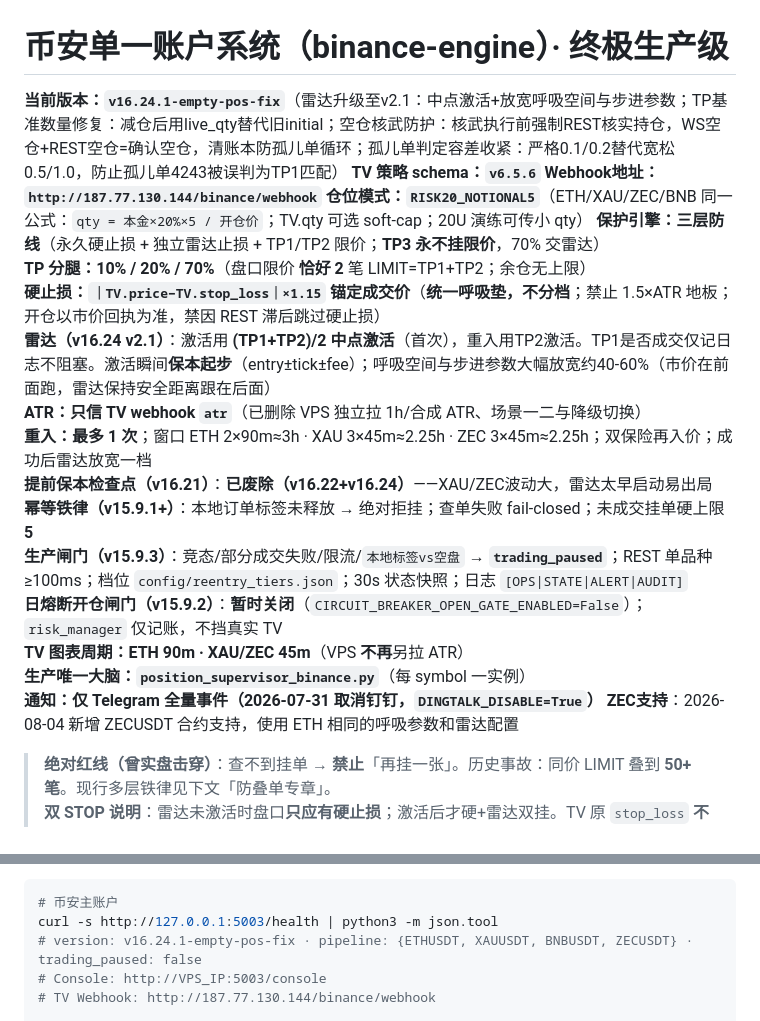
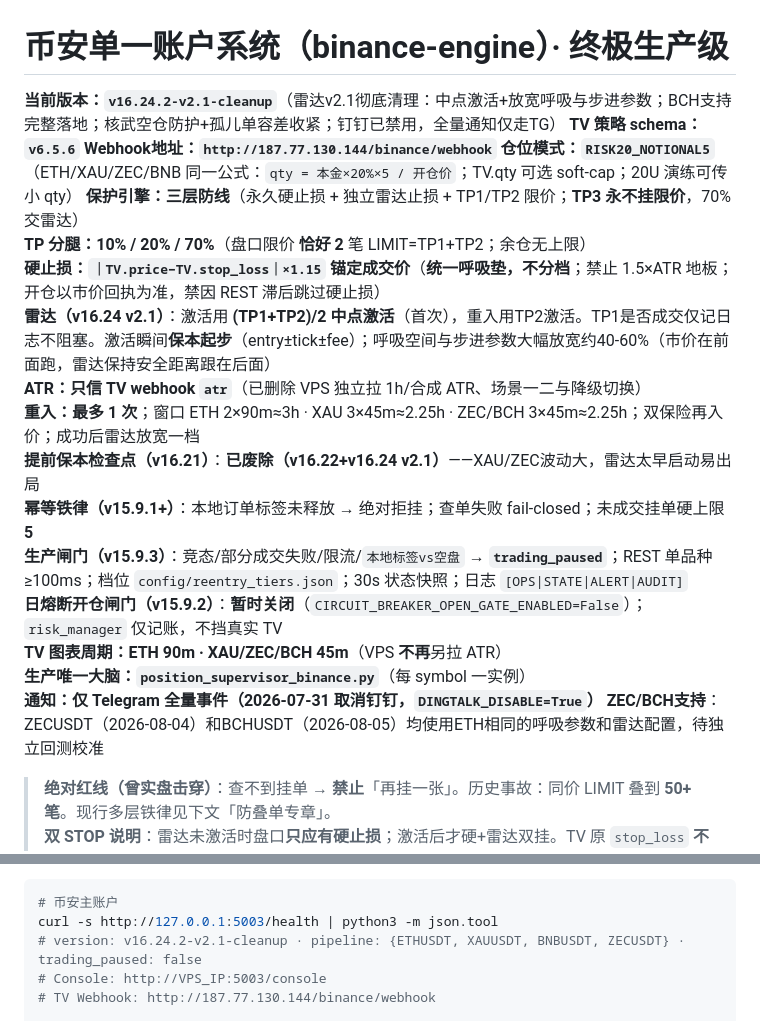
Before and after one commit to vivian5285/eth-webhook-server, a Markdown page: README.md, 2 parts joined by grey strips. Drawn GitHub-style.

Commit message:
docs: v16.24.2 README更新 - v2.1彻底落地+BCH支持+钉钉禁用说明
Co-authored-by: Cursor <cursoragent@cursor.com>

````diff
--- a/README.md
+++ b/README.md
@@ -1,6 +1,6 @@
 # 币安单一账户系统（binance-engine）· 终极生产级
 
-**当前版本：`v16.24.1-empty-pos-fix`**（雷达升级至v2.1：中点激活+放宽呼吸空间与步进参数；TP基准数量修复：减仓后用live_qty替代旧initial；空仓核武防护：核武执行前强制REST核实持仓，WS空仓+REST空仓=确认空仓，清账本防孤儿单循环；孤儿单判定容差收紧：严格0.1/0.2替代宽松0.5/1.0，防止孤儿单4243被误判为TP1匹配）
+**当前版本：`v16.24.2-v2.1-cleanup`**（雷达v2.1彻底清理：中点激活+放宽呼吸与步进参数；BCH支持完整落地；核武空仓防护+孤儿单容差收紧；钉钉已禁用，全量通知仅走TG）
 **TV 策略 schema：`v6.5.6`**
 **Webhook地址：`http://187.77.130.144/binance/webhook`**
 **仓位模式：`RISK20_NOTIONAL5`**（ETH/XAU/ZEC/BNB 同一公式：`qty = 本金×20%×5 / 开仓价`；TV.qty 可选 soft-cap；20U 演练可传小 qty）
@@ -9,15 +9,15 @@
 **硬止损：`｜TV.price−TV.stop_loss｜×1.15` 锚定成交价**（**统一呼吸垫，不分档**；禁止 1.5×ATR 地板；开仓以市价回执为准，禁因 REST 滞后跳过硬止损）
 **雷达（v16.24 v2.1）**：激活用 **(TP1+TP2)/2 中点激活**（首次），重入用TP2激活。TP1是否成交仅记日志不阻塞。激活瞬间**保本起步**（entry±tick±fee）；呼吸空间与步进参数大幅放宽约40-60%（市价在前面跑，雷达保持安全距离跟在后面）
 **ATR：只信 TV webhook `atr`**（已删除 VPS 独立拉 1h/合成 ATR、场景一二与降级切换）
-**重入：最多 1 次**；窗口 ETH 2×90m≈3h · XAU 3×45m≈2.25h · ZEC 3×45m≈2.25h；双保险再入价；成功后雷达放宽一档
-**提前保本检查点（v16.21）**：**已废除（v16.22+v16.24）**——XAU/ZEC波动大，雷达太早启动易出局
+**重入：最多 1 次**；窗口 ETH 2×90m≈3h · XAU 3×45m≈2.25h · ZEC/BCH 3×45m≈2.25h；双保险再入价；成功后雷达放宽一档
+**提前保本检查点（v16.21）**：**已废除（v16.22+v16.24 v2.1）**——XAU/ZEC波动大，雷达太早启动易出局
 **幂等铁律（v15.9.1+）**：本地订单标签未释放 → 绝对拒挂；查单失败 fail-closed；未成交挂单硬上限 **5**
 **生产闸门（v15.9.3）**：竞态/部分成交失败/限流/`本地标签vs空盘` → **`trading_paused`**；REST 单品种 ≥100ms；档位 `config/reentry_tiers.json`；30s 状态快照；日志 `[OPS|STATE|ALERT|AUDIT]`
 **日熔断开仓闸门（v15.9.2）**：**暂时关闭**（`CIRCUIT_BREAKER_OPEN_GATE_ENABLED=False`）；`risk_manager` 仅记账，不挡真实 TV
-**TV 图表周期：ETH 90m · XAU/ZEC 45m**（VPS **不再**另拉 ATR）
+**TV 图表周期：ETH 90m · XAU/ZEC/BCH 45m**（VPS **不再**另拉 ATR）
 **生产唯一大脑：`position_supervisor_binance.py`**（每 symbol 一实例）
 **通知：仅 Telegram 全量事件（2026-07-31 取消钉钉，`DINGTALK_DISABLE=True`）**
-**ZEC支持**：2026-08-04 新增 ZECUSDT 合约支持，使用 ETH 相同的呼吸参数和雷达配置
+**ZEC/BCH支持**：ZECUSDT（2026-08-04）和BCHUSDT（2026-08-05）均使用ETH相同的呼吸参数和雷达配置，待独立回测校准
 
 > **绝对红线（曾实盘击穿）**：查不到挂单 → **禁止**「再挂一张」。历史事故：同价 LIMIT 叠到 **50+ 笔**。现行多层铁律见下文「防叠单专章」。
 > **双 STOP 说明**：雷达未激活时盘口**只应有硬止损**；激活后才硬+雷达双挂。TV 原 `stop_loss` **不挂盘**（只作硬止损距离输入）。
@@ -62,7 +62,7 @@
 ```bash
 # 币安主账户
 curl -s http://127.0.0.1:5003/health | python3 -m json.tool
-# version: v16.24.1-empty-pos-fix · pipeline: {ETHUSDT, XAUUSDT, BNBUSDT, ZECUSDT} · trading_paused: false
+# version: v16.24.2-v2.1-cleanup · pipeline: {ETHUSDT, XAUUSDT, BNBUSDT, ZECUSDT} · trading_paused: false
 # Console: http://VPS_IP:5003/console
 # TV Webhook: http://187.77.130.144/binance/webhook
 
````
